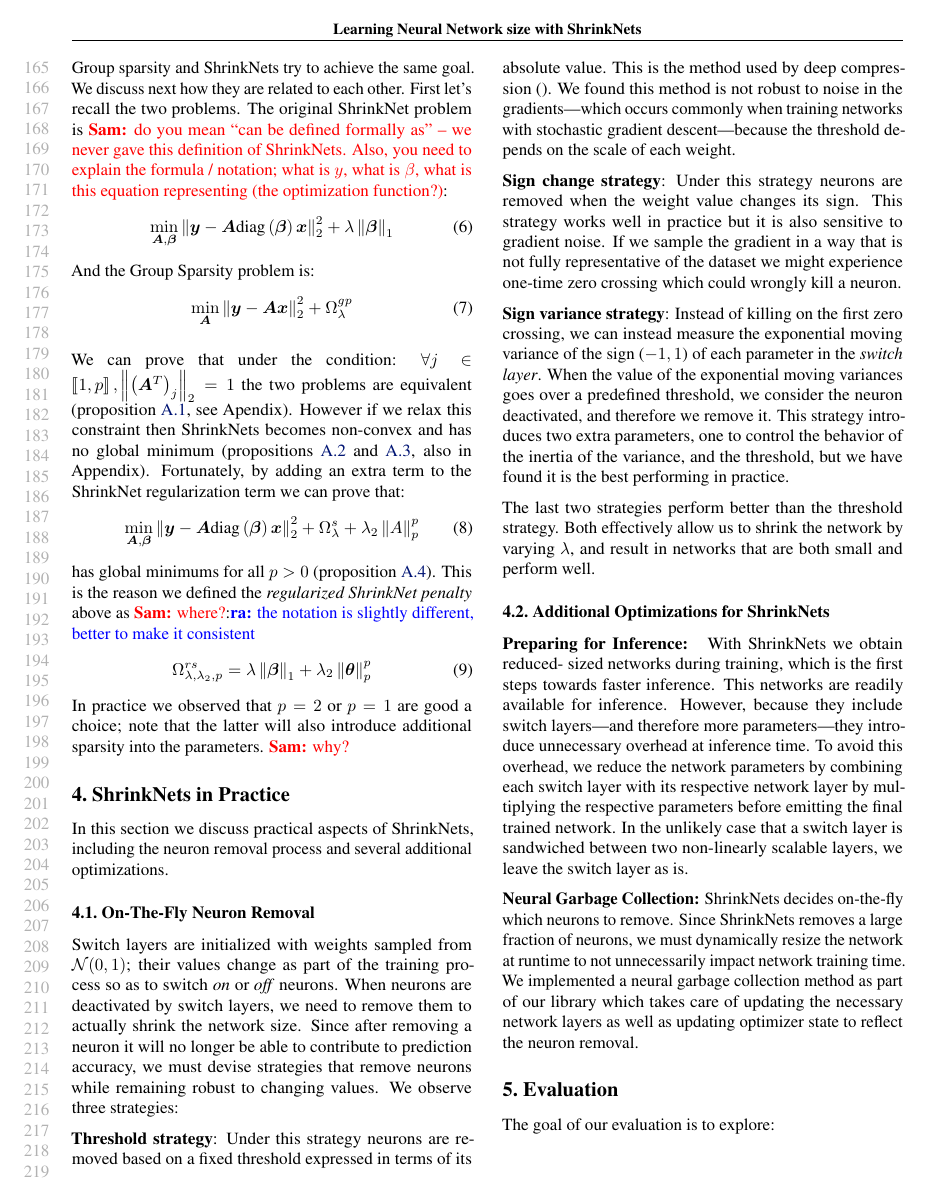
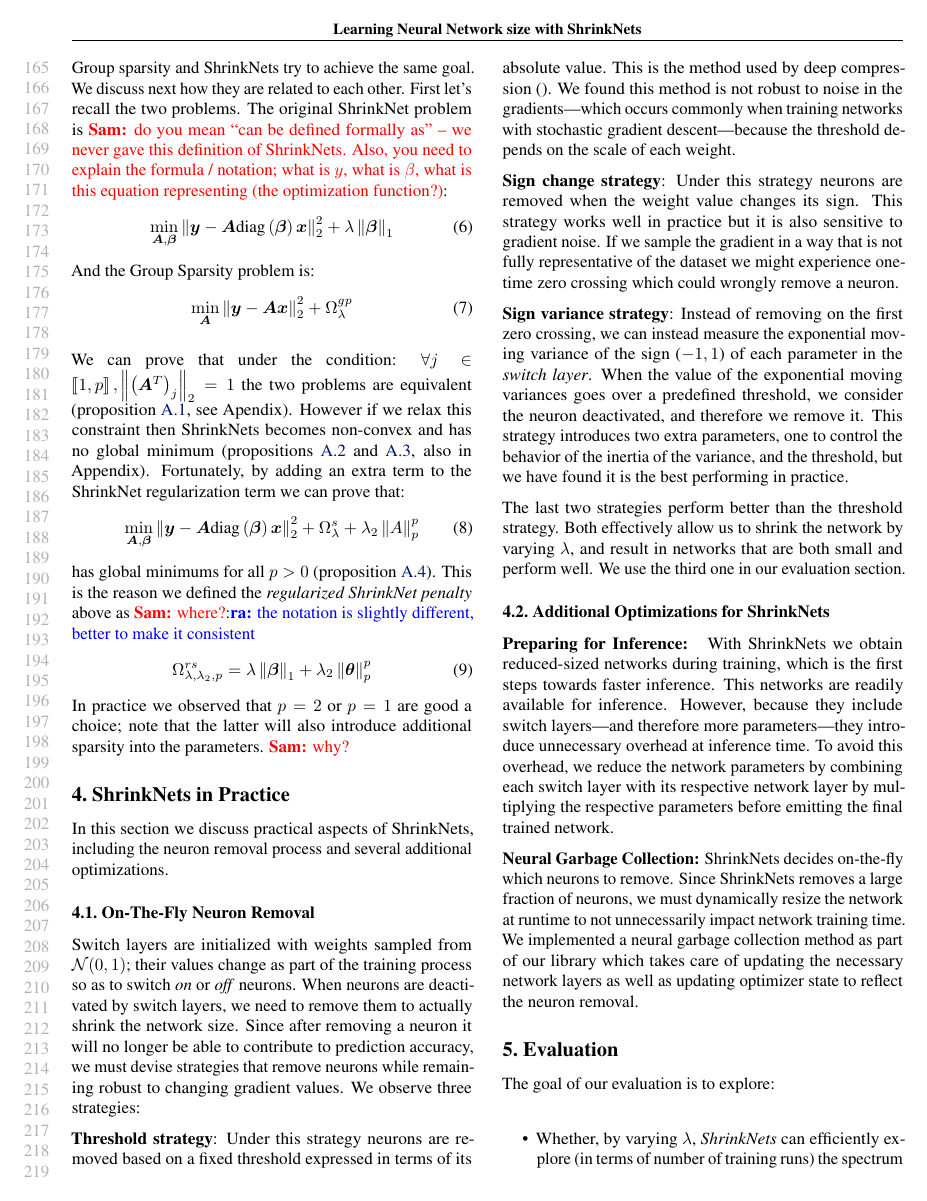
Before and after one commit to mitdbg/fastdeepnets, a LaTeX paper (paper/ICML/paper.tex, which reads paper/ICML/impl.tex): page 4 of 11. Compiled offline with pdfLaTeX.

Commit message:
pass over section 4

```diff
--- a/paper/ICML/impl.tex
+++ b/paper/ICML/impl.tex
@@ -22,8 +14,7 @@ or \emph{off} neurons. When neurons are deactivated by switch layers, we need
 to remove them to actually shrink the network size. Since after removing a
 neuron it will no longer be able to contribute to  prediction accuracy, we
 must devise strategies that remove neurons while remaining robust to changing
-values. We observe three strategies:
-
+gradient values. We observe three strategies:
 
 \textbf{Threshold strategy}: Under this strategy neurons are removed based on
 a fixed threshold expressed in terms of its absolute value. This is the method
@@ -35,11 +26,10 @@ each weight.
 \textbf{Sign change strategy}: Under this strategy neurons are removed when the
 weight value changes its sign. This strategy works well in practice but it is
 also sensitive to gradient noise. If we sample the gradient in a way that is
-not fully representative of the dataset we might  experience one-time zero
-crossing which could wrongly kill a neuron.
+not fully representative of the dataset we might experience one-time zero
+crossing which could wrongly remove a neuron.
 
-
-\textbf{Sign variance strategy}: Instead of killing  on the first zero
+\textbf{Sign variance strategy}: Instead of removing on the first zero
 crossing, we can instead measure the exponential moving variance of the sign
 ($-1, 1$) of each parameter in the \textit{switch layer}. When the value of
 the exponential moving variances goes over a predefined threshold, we consider
@@ -50,58 +40,23 @@ practice.
 
 The last two strategies perform better than the threshold strategy.  Both
 effectively allow us to shrink the network by varying $\lambda$, and result in
-networks that are both small and perform well.
-
-%According to our experiments on linear and logistic regressions the
-%two last strategies reduce the number of parameter update performed during
-%training by at least an order of magnitude with only minimal impact on the final
-%error obtained by the model.
+networks that are both small and perform well. We use the third one in our
+evaluation section.
 
 \subsection{Additional Optimizations for ShrinkNets}
 
-\noindent\textbf{Preparing for Inference: } With ShrinkNets we obtain reduced-
-sized networks during training, which is the first steps towards faster
+\noindent\textbf{Preparing for Inference: } With ShrinkNets we obtain
+reduced-sized networks during training, which is the first steps towards faster
 inference. This networks are readily available for inference. However, because
 they include switch layers---and therefore more parameters---they introduce
 unnecessary overhead at inference time. To avoid this overhead, we reduce the
 network parameters by combining each switch layer with its respective network
-layer by multiplying the respective parameters before emitting the final
-trained network. In the unlikely case that a switch layer is sandwiched
-between two non-linearly scalable layers, we leave the switch layer as is.
+layer by multiplying the respective parameters before emitting the final trained
+network.
 
-\noindent\textbf{Neural Garbage Collection: }ShrinkNets decides on-the-fly
-which neurons to remove. Since ShrinkNets removes a large fraction of neurons,
-we must dynamically resize the network at runtime to not unnecessarily impact
-network training time. We implemented a neural garbage collection method as
-part of our library which takes care of updating the necessary network layers
-as well as updating optimizer state to reflect the neuron removal.
-
-
-%\ra{move to eval:implementation, retrieve the neuran garbace collection and
-%place it somewhere here}
-%We have implemented \textbf{Switch Layers} and the associated training procedure
-%as a library in pytorch~\cite{paszke2017automatic}.  The layer can be freely
-%mixed with other popular layers such as convolutional layers, batchnorm layers,
-%fully connected layers etc.  There are two key challenges that must be overcome
-%while implementing \textbf{Switch Layers}.
-%First, since ShrinkNets kill off a
-%large fraction of neurons, we must remove the overhead of carrying around dead
-%neurons.  And second, we must update the various network layers and training
-%machinery (e.g.  optimizer state) to reflect the deactivation of neurons.  We
-%address these challenges by augmenting every layer with additional information
-%about neuron status and implementing a \emph{neural garbage collection}
-%mechanism which prunes deactivated neurons on-the-fly and updates the state of
-%the training machinery.
-
-%A second implementation challenge we address with ShrinkNets is the potentially
-%higher inference time.  This increase in inference time is both due to the extra
-%computation introduced by switch layers and because our switch layers are not
-%currently optimized for CUDA.  Therefore, for now, our library provides a
-%post-training routine to ``fold'' switch layers into existing, optimized layers.
-%Specifically, for every switch layer, we check if the parent or child of this
-%layer is a linearly scalable layer (e.g. convolutional layer, fully connected
-%layer, batchnormalization layer) and if so, we fold the switch layer into this
-%neighboring layer by multiplying through by the switch weights.
-%In the unlikely
-%case that a switch layer is sandwiched between two non-linearly scalable layers,
-%we leave the switch layer as is.
+\noindent\textbf{Neural Garbage Collection: }ShrinkNets decides on-the-fly which
+neurons to remove. Since ShrinkNets removes a large fraction of neurons, we must
+dynamically resize the network at runtime to not unnecessarily impact network
+training time. We implemented a neural garbage collection method as part of our
+library which takes care of updating the necessary network layers as well as
+updating optimizer state to reflect the neuron removal.
```
Also changed, not shown: paper/ICML/impl.tex (8 more changed lines).
